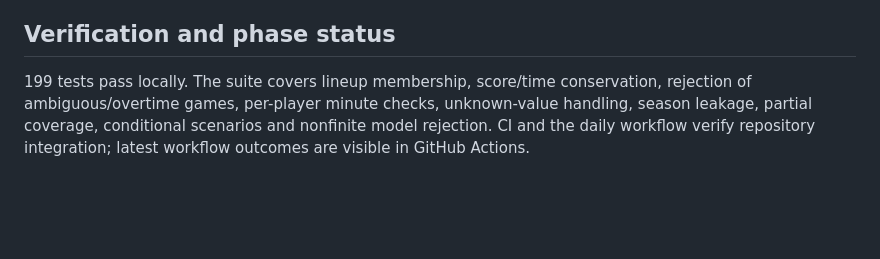
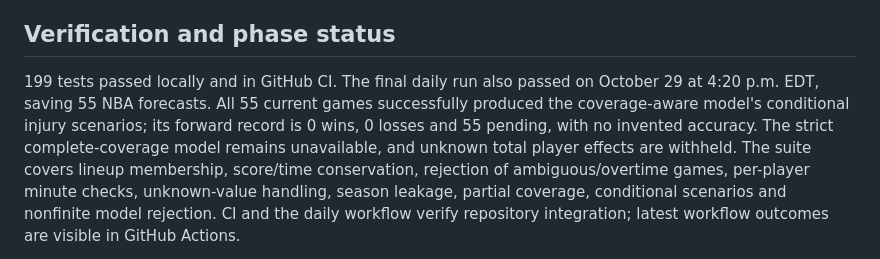
Before and after one commit to demetriusvharvey/test-01, a Markdown page: reports/nba_lineup_progress.md, the part around the change. Rendered like a GitHub page; blank space fills up the shorter version.

Commit message:
Record successful live verification of coverage-aware NBA model

```diff
--- a/reports/nba_lineup_progress.md
+++ b/reports/nba_lineup_progress.md
@@ -61,7 +61,12 @@ The public picks continue using Elo. No historical gambling ROI is computed.
 
 ## Verification and phase status
 
-199 tests pass locally. The suite covers lineup membership, score/time
+199 tests passed locally and in GitHub CI. The final daily run also passed on
+October 29 at 4:20 p.m. EDT, saving 55 NBA forecasts. All 55 current games
+successfully produced the coverage-aware model's conditional injury scenarios;
+its forward record is 0 wins, 0 losses and 55 pending, with no invented accuracy.
+The strict complete-coverage model remains unavailable, and unknown total
+player effects are withheld. The suite covers lineup membership, score/time
 conservation, rejection of ambiguous/overtime games, per-player minute checks,
 unknown-value handling, season leakage, partial coverage, conditional scenarios
 and nonfinite model rejection. CI and the daily workflow verify repository
```
